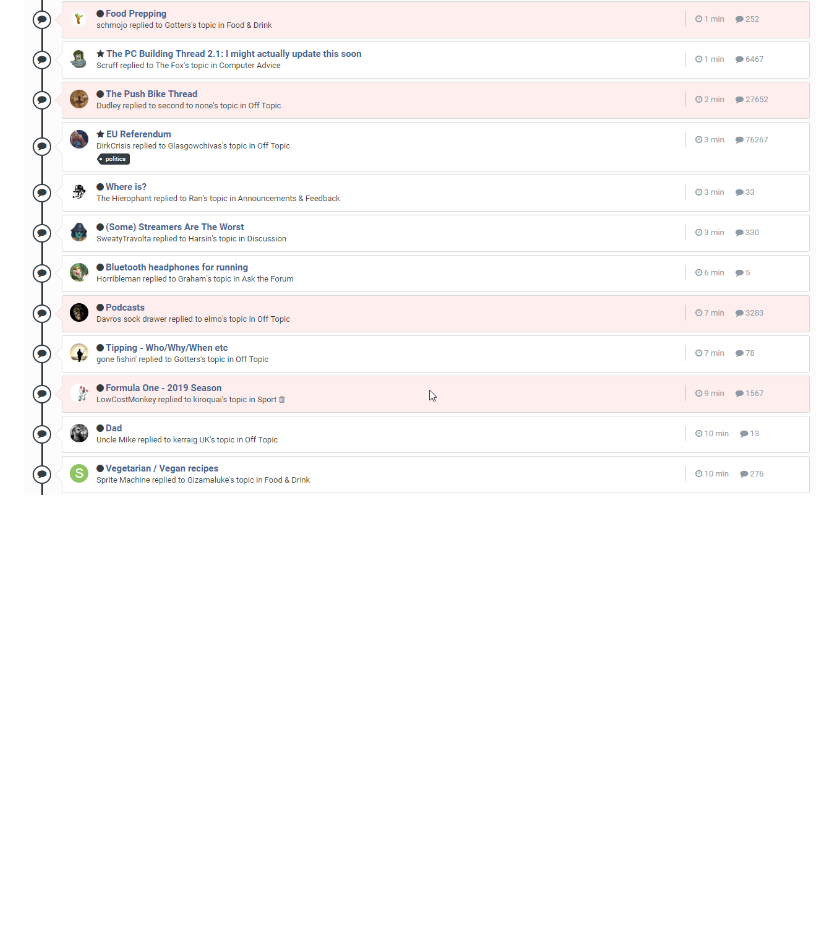
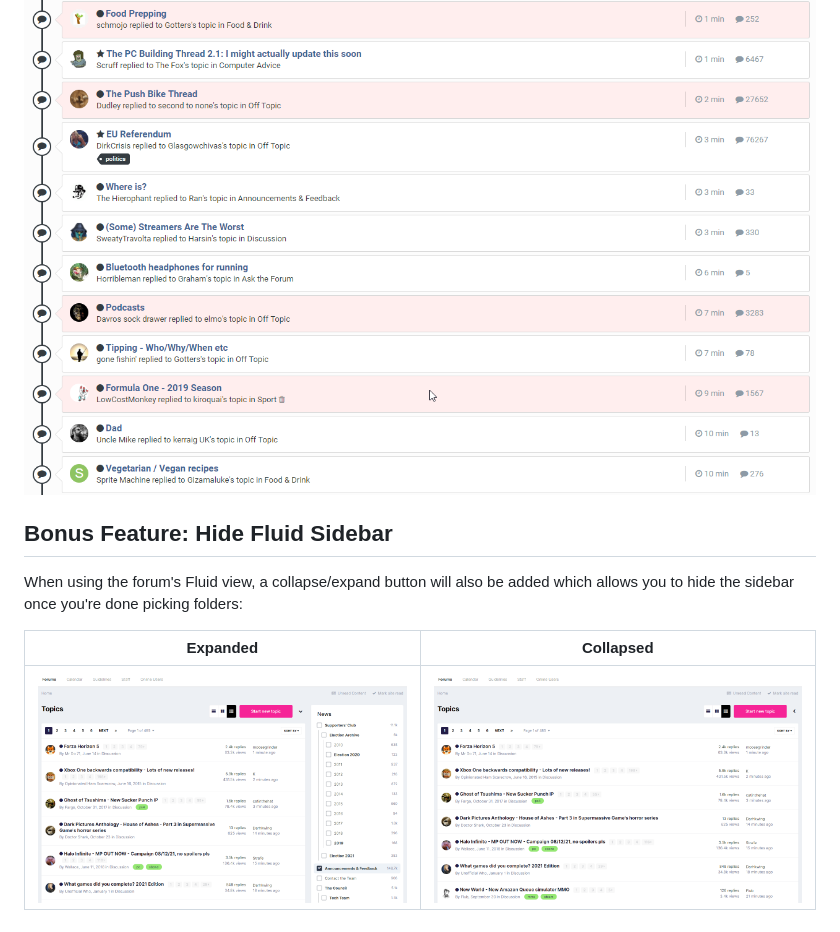
Before and after one commit to insin/rllmuk-ignore-topics, a Markdown page: README.md, the part around the change. Rendered like a GitHub page; pictures changed too: screenshots/fluid_collapsed.png (added), screenshots/fluid_expanded.png (added); blank space fills up the shorter version.

```diff
--- a/README.md
+++ b/README.md
@@ -25,3 +25,11 @@ If you've accidentally ignored the wrong thing, or if you realise you want to re
 Ignored topics will be displayed with a fetching salmon highlight and clicking the appropriate trash icon (you may have ignored a topic individually, by forum or both) will unignore them. You can then re-hide ignored topics using the same menu item.
 
 ![Screenshot of ignored topics being shown in Unread Content](screenshots/showing_ignored_topics.png)
+
+## Bonus Feature: Hide Fluid Sidebar
+
+When using the forum's Fluid view, a collapse/expand button will also be added which allows you to hide the sidebar once you're done picking folders:
+
+| Expanded | Collapsed |
+|:--------:|:---------:|
+| ![Screenshot of the new collapse button in the Fluid view](screenshots/fluid_expanded.png) | ![Screenshot of the Fluid sidebar being hidden](screenshots/fluid_collapsed.png) |
```
